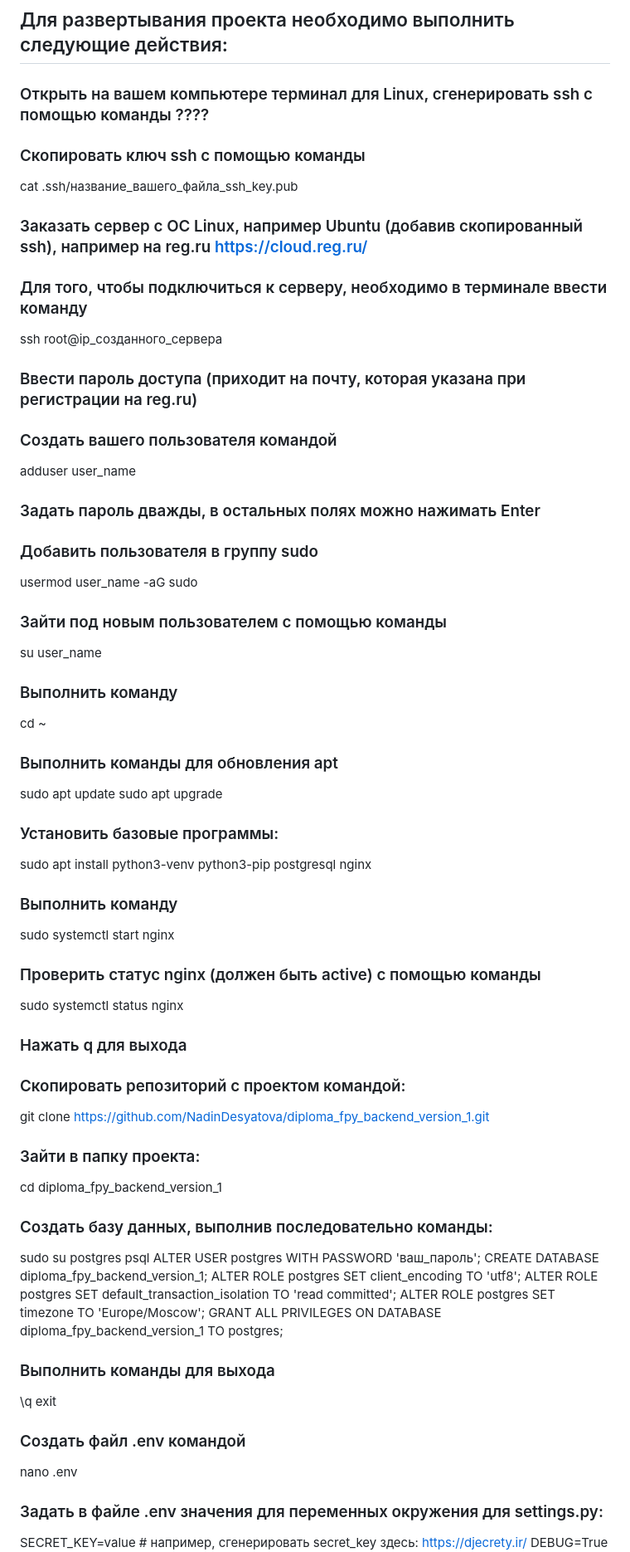
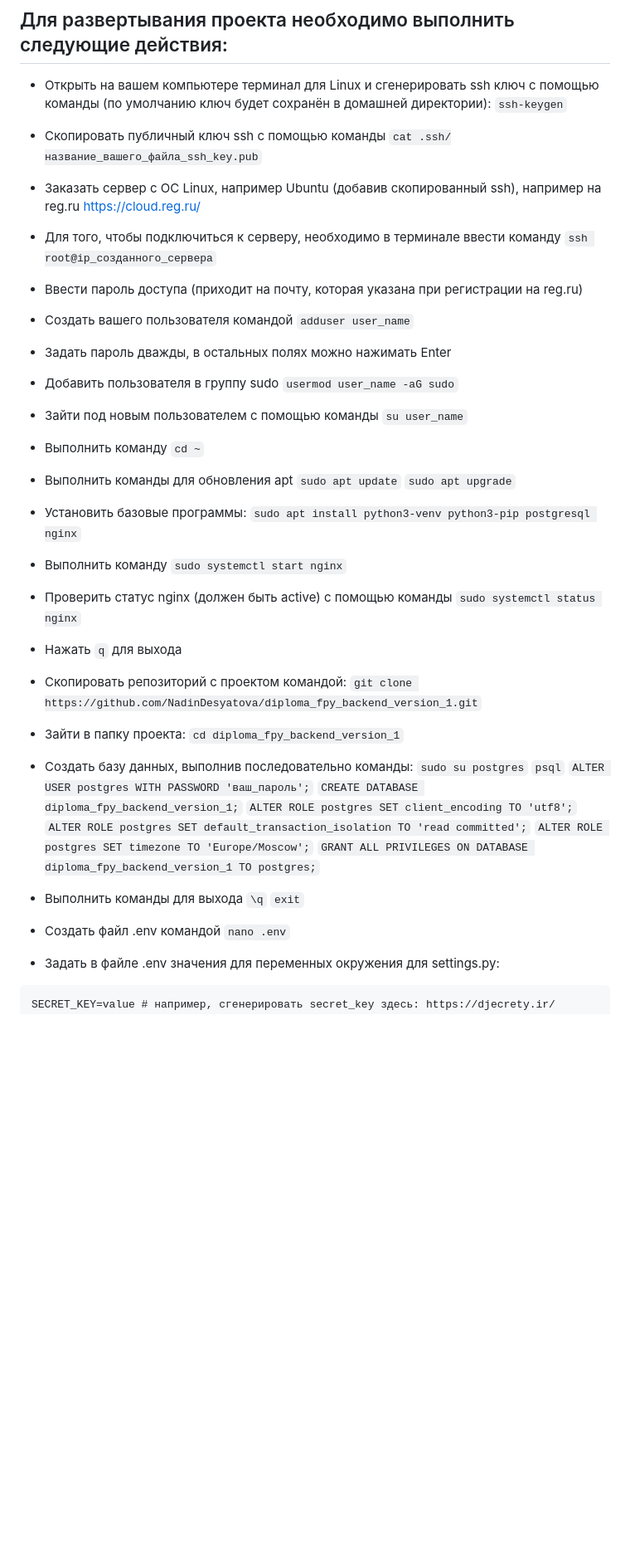
Before and after one commit to NadinDesyatova/diploma_fpy_backend_version_1, a Markdown page: README.md, the part around the change printed below. Shown: that part at 83% size. GitHub-like rendering; blank space fills up the shorter version.

Commit message:
README has changed

````diff
--- a/README.md
+++ b/README.md
@@ -4,69 +4,72 @@
 
 ## Для развертывания проекта необходимо выполнить следующие действия:
 
-### Открыть на вашем компьютере терминал для Linux, сгенерировать ssh с помощью команды ????
+- Открыть на вашем компьютере терминал для Linux и сгенерировать ssh ключ с помощью команды
+(по умолчанию ключ будет сохранён в домашней директории):
+`ssh-keygen`
 
-### Скопировать ключ ssh с помощью команды
-cat .ssh/название_вашего_файла_ssh_key.pub
+- Скопировать публичный ключ ssh с помощью команды
+`cat .ssh/название_вашего_файла_ssh_key.pub`
 
-### Заказать сервер с ОС Linux, например Ubuntu (добавив скопированный ssh), например на reg.ru https://cloud.reg.ru/
+- Заказать сервер с ОС Linux, например Ubuntu (добавив скопированный ssh), например на reg.ru https://cloud.reg.ru/
 
-### Для того, чтобы подключиться к серверу, необходимо в терминале ввести команду
-ssh root@ip_созданного_сервера
-### Ввести пароль доступа (приходит на почту, которая указана при регистрации на reg.ru)
+- Для того, чтобы подключиться к серверу, необходимо в терминале ввести команду
+`ssh root@ip_созданного_сервера`
+- Ввести пароль доступа (приходит на почту, которая указана при регистрации на reg.ru)
 
-### Создать вашего пользователя командой
-adduser user_name
-### Задать пароль дважды, в остальных полях можно нажимать Enter
+- Создать вашего пользователя командой
+`adduser user_name`
+- Задать пароль дважды, в остальных полях можно нажимать Enter
 
-### Добавить пользователя в группу sudo
-usermod user_name -aG sudo
+- Добавить пользователя в группу sudo
+`usermod user_name -aG sudo`
 
-### Зайти под новым пользователем с помощью команды
-su user_name
+- Зайти под новым пользователем с помощью команды
+`su user_name`
 
-### Выполнить команду
-cd ~
+- Выполнить команду
+`cd ~`
 
-### Выполнить команды для обновления apt
-sudo apt update
-sudo apt upgrade
+- Выполнить команды для обновления apt
+`sudo apt update`
+`sudo apt upgrade`
 
-### Установить базовые программы:
-sudo apt install python3-venv python3-pip postgresql nginx
+- Установить базовые программы:
+`sudo apt install python3-venv python3-pip postgresql nginx`
 
-### Выполнить команду
-sudo systemctl start nginx
+- Выполнить команду
+`sudo systemctl start nginx`
 
-### Проверить статус nginx (должен быть active) с помощью команды
-sudo systemctl status nginx
+- Проверить статус nginx (должен быть active) с помощью команды
+`sudo systemctl status nginx`
 
-### Нажать q для выхода
+- Нажать `q` для выхода
 
-### Скопировать репозиторий с проектом командой:
-git clone https://github.com/NadinDesyatova/diploma_fpy_backend_version_1.git
+- Скопировать репозиторий с проектом командой:
+`git clone https://github.com/NadinDesyatova/diploma_fpy_backend_version_1.git`
 
-### Зайти в папку проекта:
-cd diploma_fpy_backend_version_1
+- Зайти в папку проекта:
+`cd diploma_fpy_backend_version_1`
 
-### Создать базу данных, выполнив последовательно команды:
-sudo su postgres
-psql
-ALTER USER postgres WITH PASSWORD 'ваш_пароль';
-CREATE DATABASE diploma_fpy_backend_version_1;
-ALTER ROLE postgres SET client_encoding TO 'utf8';
-ALTER ROLE postgres SET default_transaction_isolation TO 'read committed';
-ALTER ROLE postgres SET timezone TO 'Europe/Moscow';
-GRANT ALL PRIVILEGES ON DATABASE diploma_fpy_backend_version_1 TO postgres;
+- Создать базу данных, выполнив последовательно команды:
+`sudo su postgres`
+`psql`
+`ALTER USER postgres WITH PASSWORD 'ваш_пароль';`
+`CREATE DATABASE diploma_fpy_backend_version_1;`
+`ALTER ROLE postgres SET client_encoding TO 'utf8';`
+`ALTER ROLE postgres SET default_transaction_isolation TO 'read committed';`
+`ALTER ROLE postgres SET timezone TO 'Europe/Moscow';`
+`GRANT ALL PRIVILEGES ON DATABASE diploma_fpy_backend_version_1 TO postgres;`
 
-### Выполнить команды для выхода
-\q
-exit
+- Выполнить команды для выхода
+`\q`
+`exit`
 
-### Создать файл .env командой
-nano .env
+- Создать файл .env командой
+`nano .env`
 
-### Задать в файле .env значения для переменных окружения для settings.py:
+- Задать в файле .env значения для переменных окружения для settings.py:
+```
 SECRET_KEY=value # например, сгенерировать secret_key здесь: https://djecrety.ir/
 DEBUG=True # или False
 ALLOWED_HOSTS=value # перечислить через запятую, например localhost,127.0.0.1,ip_адрес_сервера
````
Also changed, not shown: other parts of README.md (+41 -37 lines).
